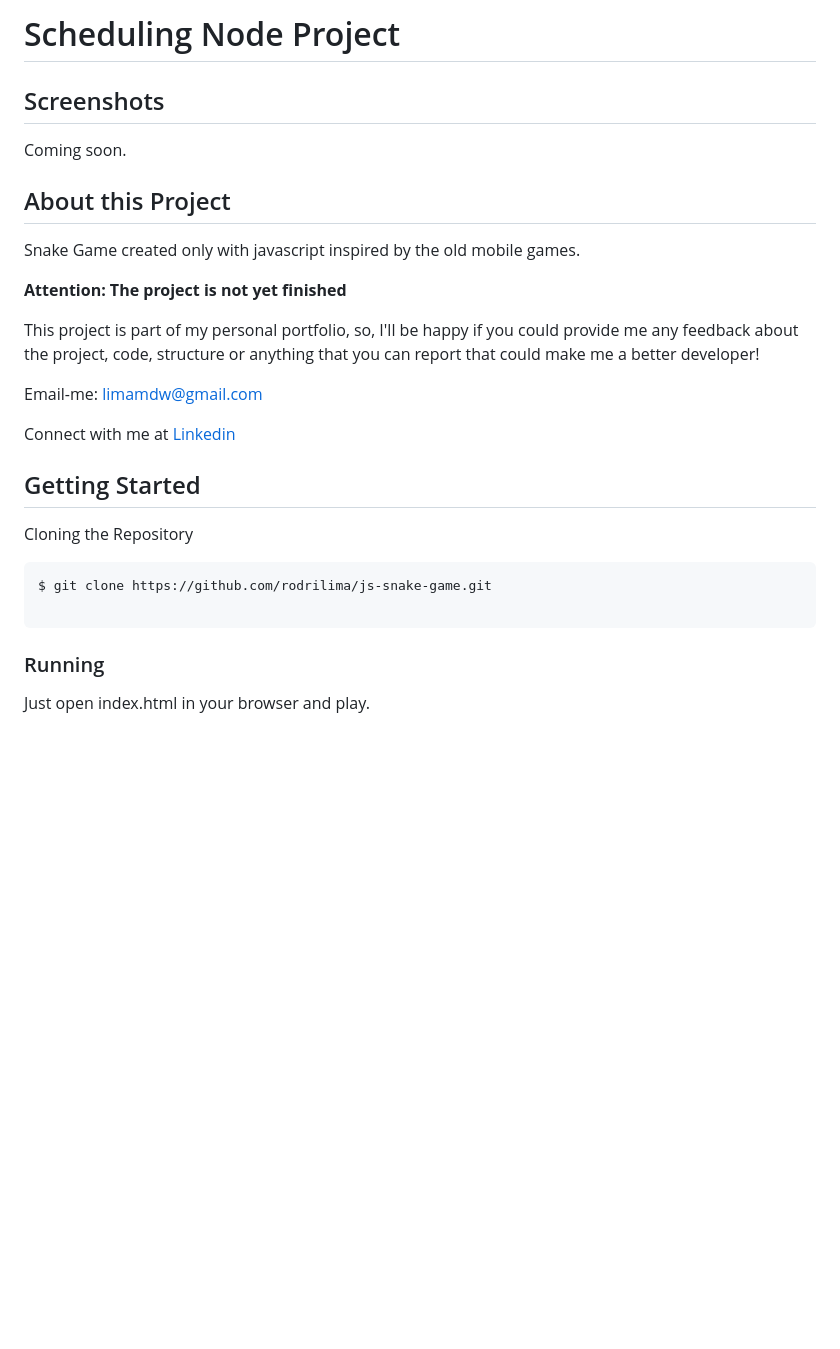
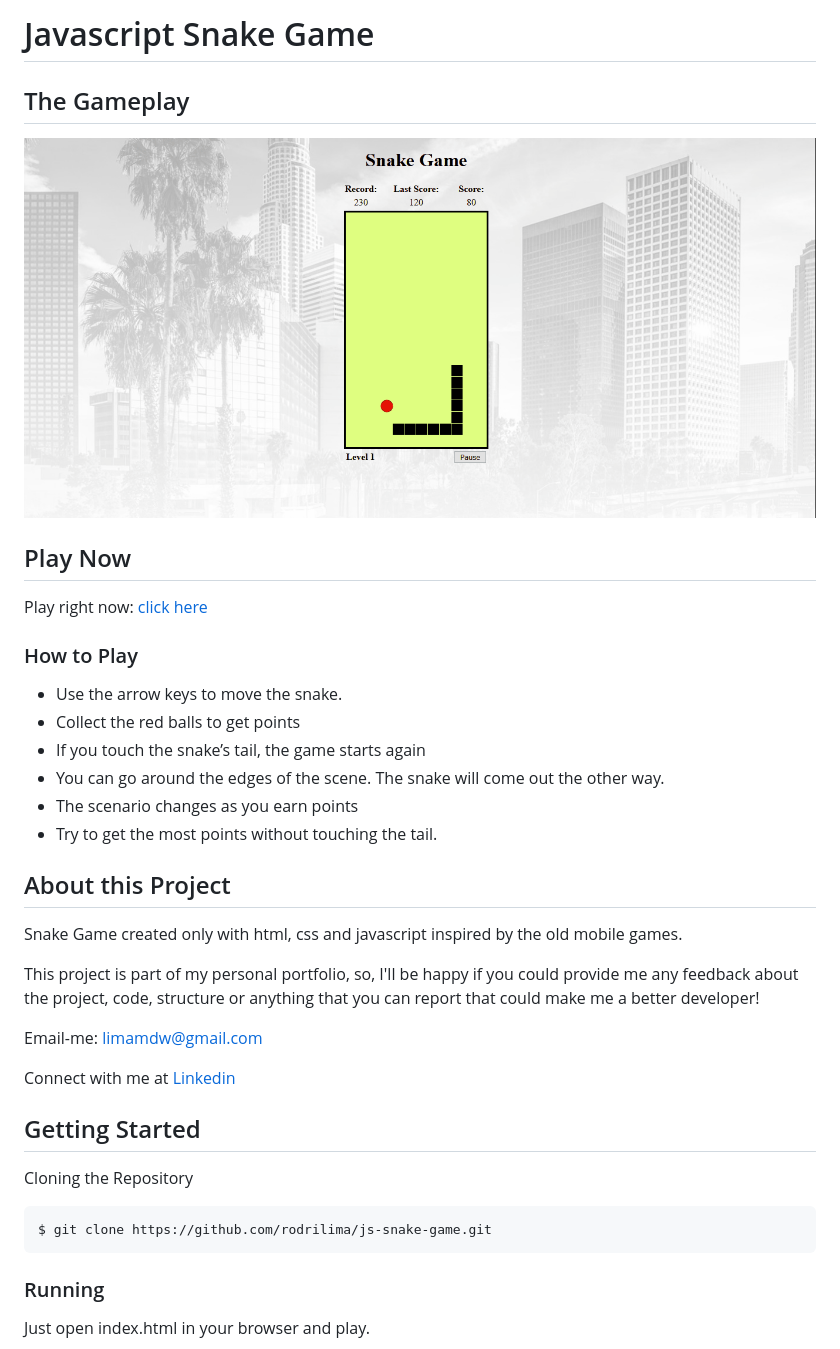
Before and after one commit to rodrilima/js-snake-game, a Markdown page: README.md, the part around the change. Drawn GitHub-style; pictures changed too: images/gameplay.gif (added); blank space fills up the shorter version.

Commit message:
feat: create the gameplay with javascript

````diff
--- a/README.md
+++ b/README.md
@@ -1,14 +1,25 @@
-# Scheduling Node Project
+# Javascript Snake Game
 
-## Screenshots
+## The Gameplay
 
-Coming soon.
+![gameplay](https://github.com/rodrilima/js-snake-game/blob/master/images/gameplay.gif)
+
+## Play Now
+
+Play right now: [click here](https://rodrilima.github.io/js-snake-game/)
+
+### How to Play
+
+- Use the arrow keys to move the snake.
+- Collect the red balls to get points
+- If you touch the snake’s tail, the game starts again
+- You can go around the edges of the scene. The snake will come out the other way.
+- The scenario changes as you earn points
+- Try to get the most points without touching the tail.
 
 ## About this Project
 
-Snake Game created only with javascript inspired by the old mobile games.
-
-**Attention: The project is not yet finished**
+Snake Game created only with html, css and javascript inspired by the old mobile games.
 
 This project is part of my personal portfolio, so, I'll be happy if you could provide me any feedback about the project, code, structure or anything that you can report that could make me a better developer!
 
@@ -22,7 +33,6 @@ Cloning the Repository
 
 ```
 $ git clone https://github.com/rodrilima/js-snake-game.git
-
 ```
 
 ### Running
````
Also changed, not shown: images/level1.png (added), images/level2.png (added), 2 other files.
